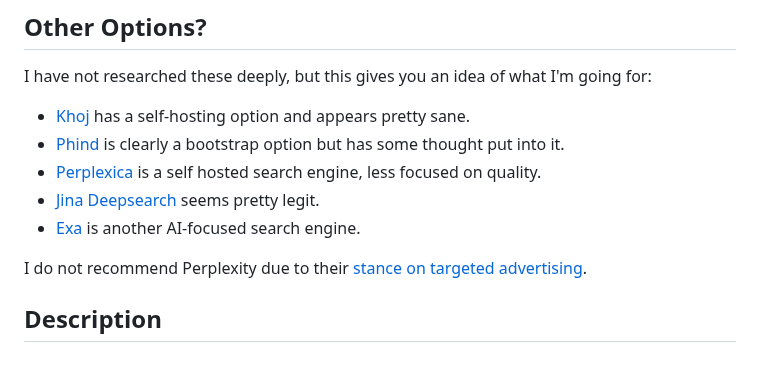
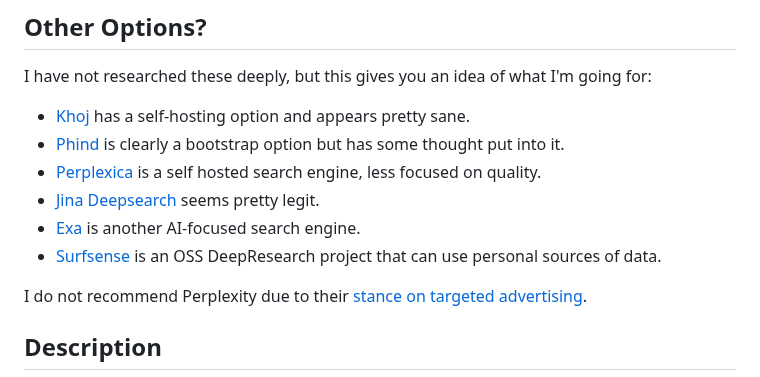
Before and after one commit to wsargent/groundedllm, a Markdown page: README.md, the part around the change. Drawn GitHub-style.

```diff
--- a/README.md
+++ b/README.md
@@ -29,6 +29,7 @@ I have not researched these deeply, but this gives you an idea of what I'm going
 * [Perplexica](https://github.com/ItzCrazyKns/Perplexica) is a self hosted search engine, less focused on quality.
 * [Jina Deepsearch](https://search.jina.ai) seems pretty legit.
 * [Exa](https://exa.ai) is another AI-focused search engine.
+* [Surfsense](https://github.com/MODSetter/SurfSense) is an OSS DeepResearch project that can use personal sources of data.
 
 I do not recommend Perplexity due to their [stance on targeted advertising](https://techcrunch.com/2025/04/24/perplexity-ceo-says-its-browser-will-track-everything-users-do-online-to-sell-hyper-personalized-ads/).
 
```
